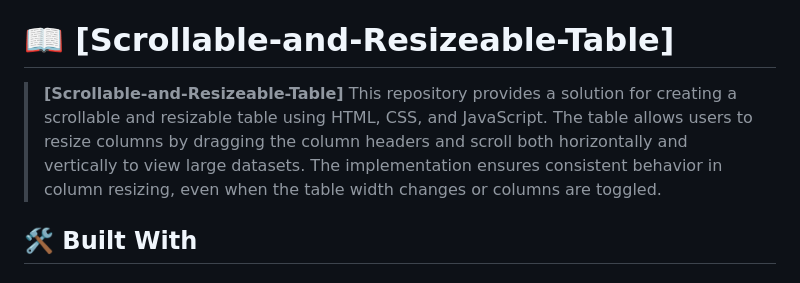
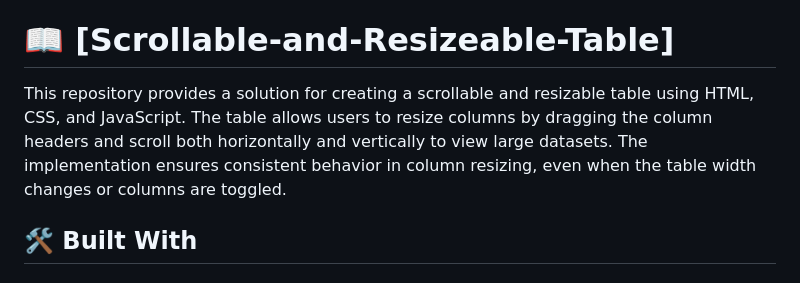
Before and after one commit to akbarsazish/scrollable-and-resizeable-table, a Markdown page: README.md, the part around the change. Drawn GitHub-style.

Commit message:
remove some part

```diff
--- a/README.md
+++ b/README.md
@@ -32,7 +32,7 @@
 
 # 📖 [Scrollable-and-Resizeable-Table] <a name="about-project"></a>
 
-> **[Scrollable-and-Resizeable-Table]** This repository provides a solution for creating a scrollable and resizable table using HTML, CSS, and JavaScript. The table allows users to resize columns by dragging the column headers and scroll both horizontally and vertically to view large datasets. The implementation ensures consistent behavior in column resizing, even when the table width changes or columns are toggled.
+This repository provides a solution for creating a scrollable and resizable table using HTML, CSS, and JavaScript. The table allows users to resize columns by dragging the column headers and scroll both horizontally and vertically to view large datasets. The implementation ensures consistent behavior in column resizing, even when the table width changes or columns are toggled.
 
 
 ## 🛠 Built With <a name="built-with"></a>
```
